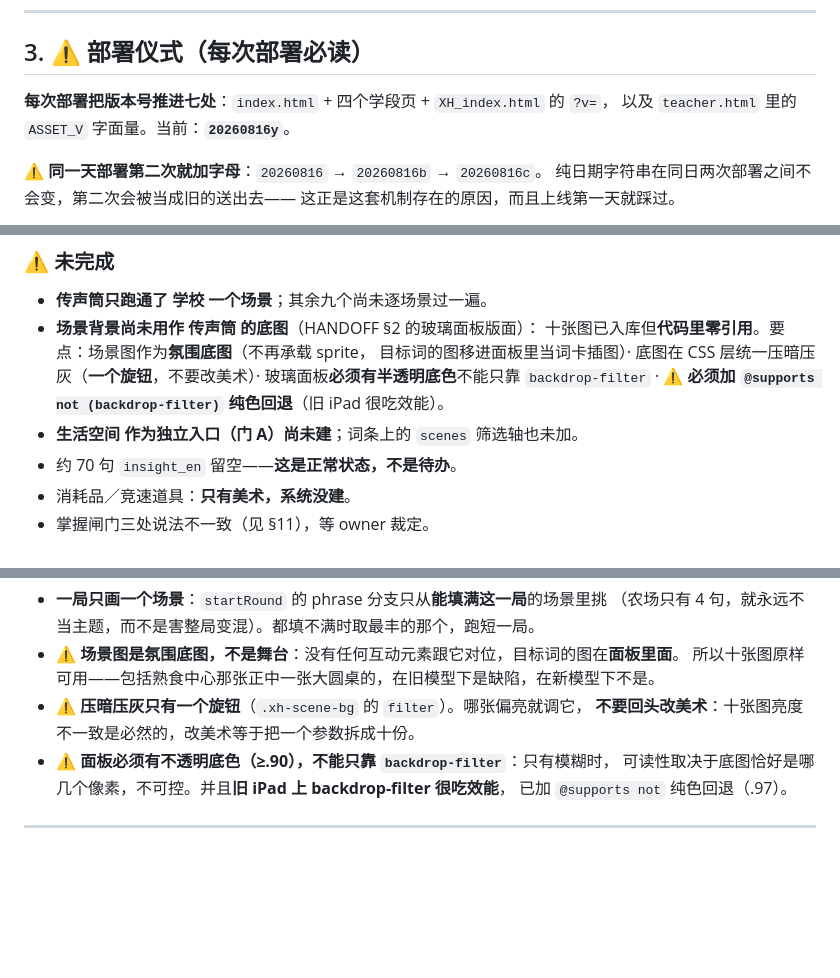
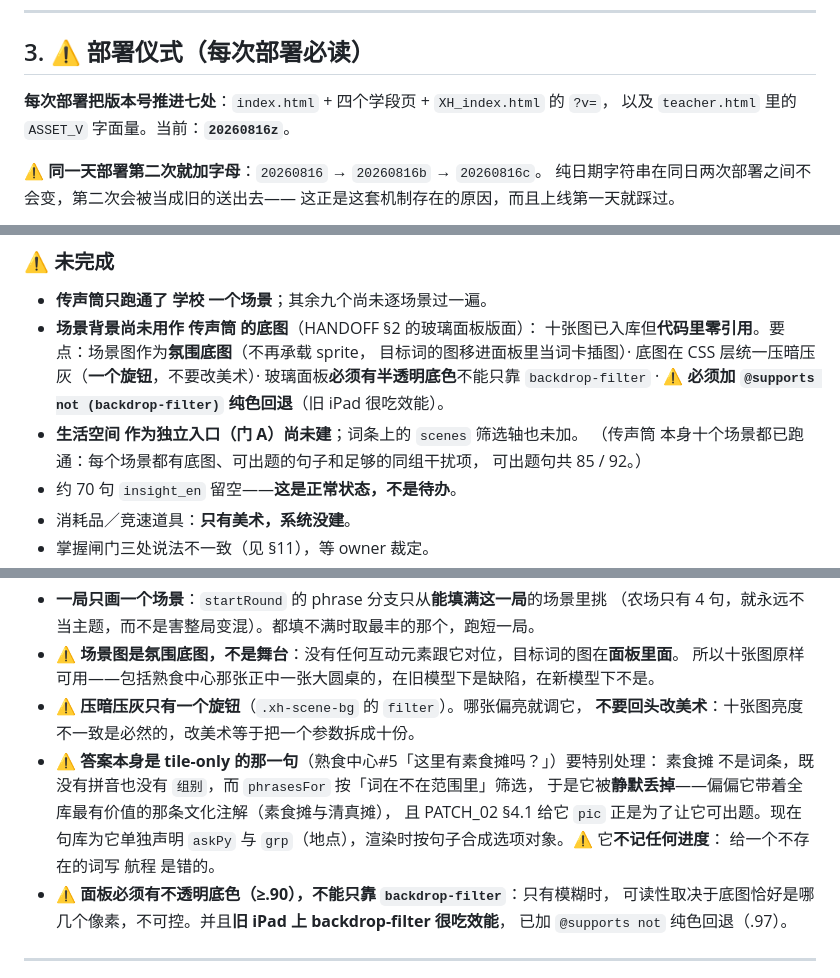
Before and after one commit to btvssclunit/VocabSummit, a Markdown page: CLAUDE.md, 3 parts joined by grey strips. Drawn GitHub-style; blank space fills up the shorter version.

Commit message:
CLAUDE.md：补上 传声筒 十场景与 tile-only 答案的记录
上一次提交时这段文档因断言失败没有写入，代码已提交而文档没跟上。

Co-Authored-By: Claude Opus 5 <noreply@anthropic.com>

```diff
--- a/CLAUDE.md
+++ b/CLAUDE.md
@@ -70,7 +70,7 @@ service worker。它的文件会在全局搜索里冒出来、长得很像。**
 ## 3. ⚠️ 部署仪式（每次部署必读）
 
 **每次部署把版本号推进七处**：`index.html` + 四个学段页 + `XH_index.html` 的 `?v=`，
-以及 `teacher.html` 里的 `ASSET_V` 字面量。当前：**`20260816y`**。
+以及 `teacher.html` 里的 `ASSET_V` 字面量。当前：**`20260816z`**。
 
 ⚠️ **同一天部署第二次就加字母**：`20260816` → `20260816b` → `20260816c`。
 纯日期字符串在同日两次部署之间不会变，第二次会被当成旧的送出去——
@@ -449,6 +449,8 @@ service worker。它的文件会在全局搜索里冒出来、长得很像。**
   玻璃面板**必须有半透明底色**不能只靠 `backdrop-filter` ·
   ⚠️ **必须加 `@supports not (backdrop-filter)` 纯色回退**（旧 iPad 很吃效能）。
 - **生活空间 作为独立入口（门 A）尚未建**；词条上的 `scenes` 筛选轴也未加。
+  （传声筒 本身十个场景都已跑通：每个场景都有底图、可出题的句子和足够的同组干扰项，
+  可出题句共 85 / 92。）
 - 约 70 句 `insight_en` 留空——**这是正常状态，不是待办**。
 - 消耗品／竞速道具：**只有美术，系统没建**。
 - 掌握闸门三处说法不一致（见 §11），等 owner 裁定。
@@ -476,6 +478,12 @@ service worker。它的文件会在全局搜索里冒出来、长得很像。**
   所以十张图原样可用——包括熟食中心那张正中一张大圆桌的，在旧模型下是缺陷，在新模型下不是。
 - ⚠️ **压暗压灰只有一个旋钮**（`.xh-scene-bg` 的 `filter`）。哪张偏亮就调它，
   **不要回头改美术**：十张图亮度不一致是必然的，改美术等于把一个参数拆成十份。
+- ⚠️ **答案本身是 tile-only 的那一句**（熟食中心#5「这里有素食摊吗？」）要特别处理：
+  素食摊 不是词条，既没有拼音也没有 `组别`，而 `phrasesFor` 按「词在不在范围里」筛选，
+  于是它被**静默丢掉**——偏偏它带着全库最有价值的那条文化注解（素食摊与清真摊），
+  且 PATCH_02 §4.1 给它 `pic` 正是为了让它可出题。现在句库为它单独声明 `askPy` 与
+  `grp`（地点），渲染时按句子合成选项对象。⚠️ 它**不记任何进度**：
+  给一个不存在的词写 航程 是错的。
 - ⚠️ **面板必须有不透明底色（≥.90），不能只靠 `backdrop-filter`**：只有模糊时，
   可读性取决于底图恰好是哪几个像素，不可控。并且**旧 iPad 上 backdrop-filter 很吃效能**，
   已加 `@supports not` 纯色回退（.97）。
```
